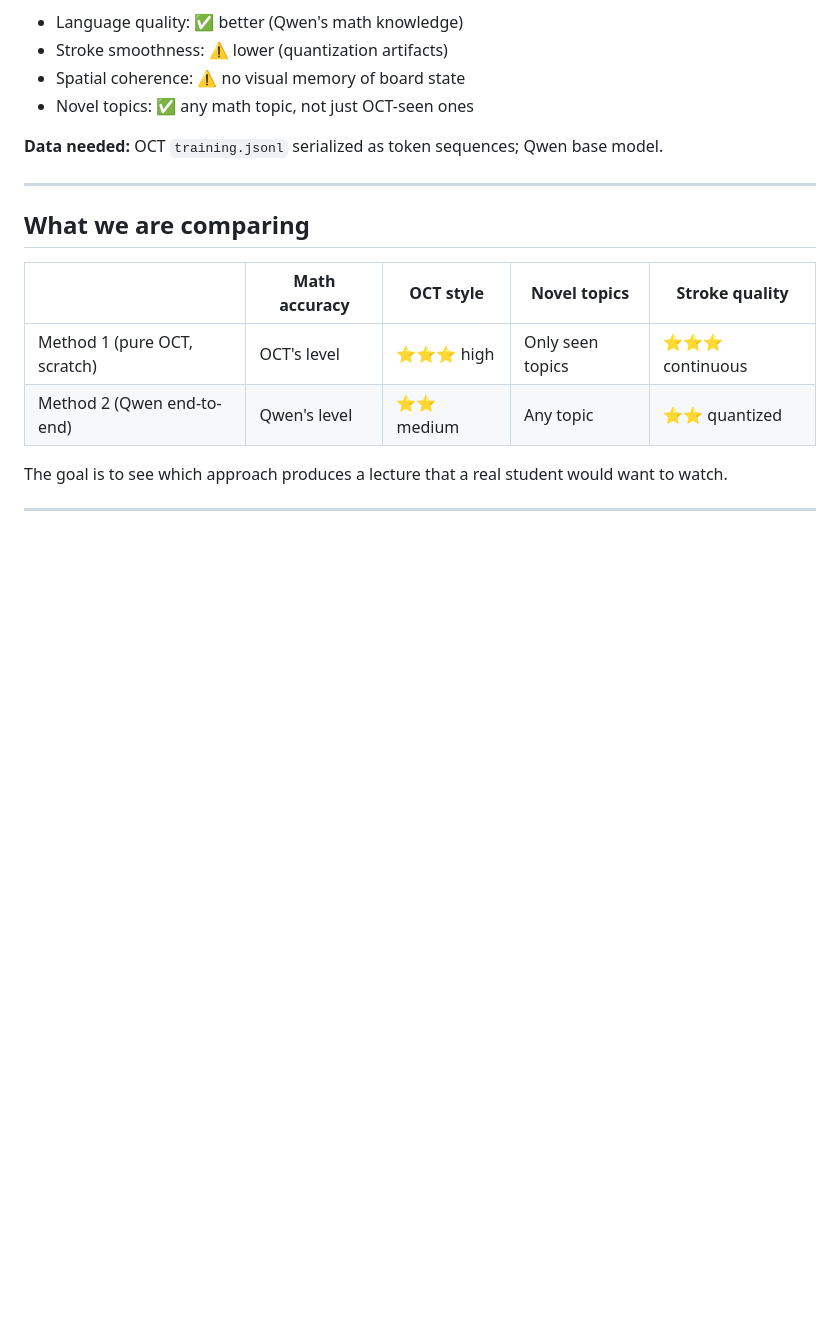
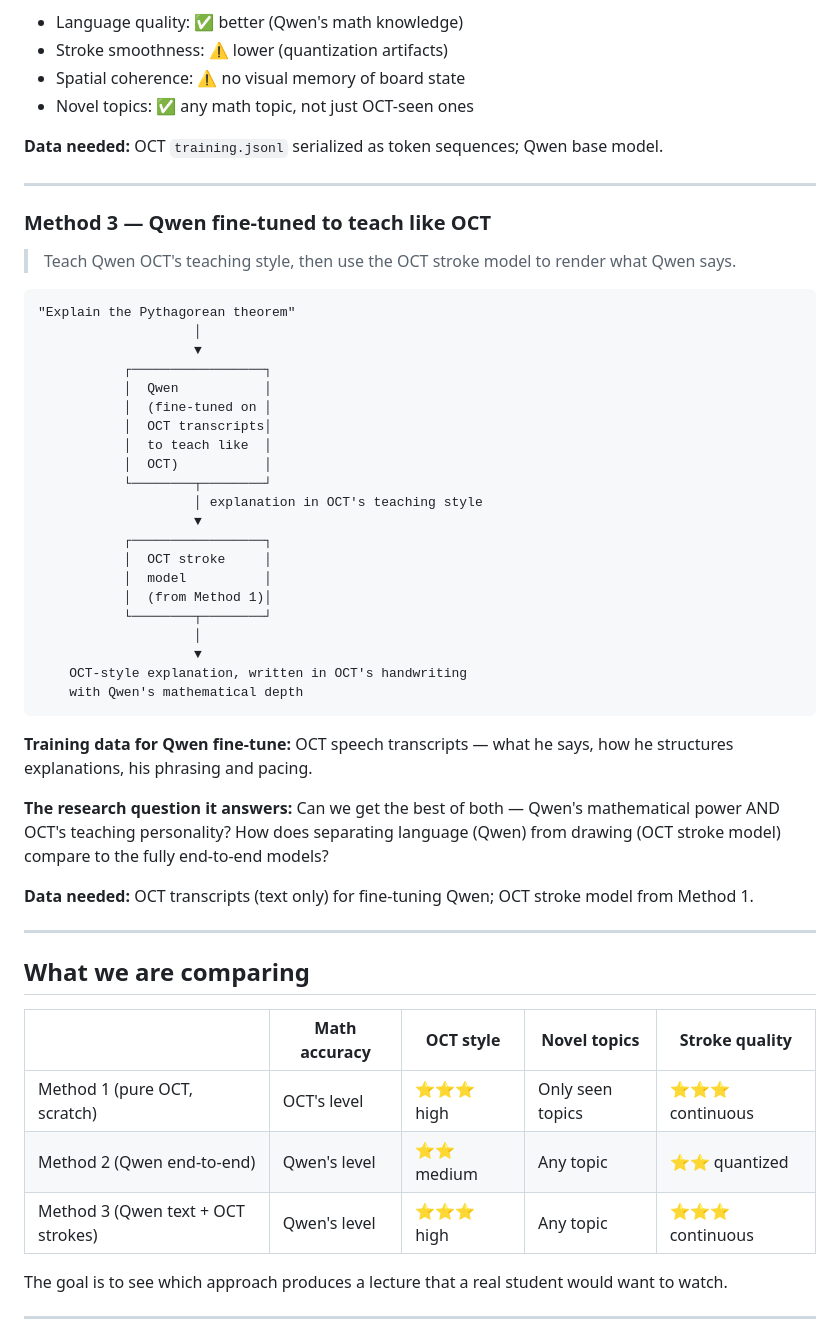
Before and after one commit to Tedd618/chalk-talk, a Markdown page: part-a/docs/PLAN.md, the part around the change. GitHub-like rendering; blank space fills up the shorter version.

Commit message:
plan: restore Method 3 (Qwen fine-tuned + OCT stroke model)
Three methods now:
  1. Pure OCT from scratch — continuous strokes, OCT-only knowledge
  2. Qwen end-to-end — discretized strokes, broad math knowledge
  3. Qwen fine-tuned on transcripts + OCT stroke model — best of both

Co-Authored-By: Claude Sonnet 4.6 <noreply@anthropic.com>

````diff
--- a/part-a/docs/PLAN.md
+++ b/part-a/docs/PLAN.md
@@ -149,12 +149,55 @@ Qwen base model.
 
 ---
 
+### Method 3 — Qwen fine-tuned to teach like OCT
+
+> Teach Qwen OCT's teaching style, then use the OCT stroke model
+> to render what Qwen says.
+
+```
+"Explain the Pythagorean theorem"
+                    │
+                    ▼
+           ┌─────────────────┐
+           │  Qwen           │
+           │  (fine-tuned on │
+           │  OCT transcripts│
+           │  to teach like  │
+           │  OCT)           │
+           └────────┬────────┘
+                    │ explanation in OCT's teaching style
+                    ▼
+           ┌─────────────────┐
+           │  OCT stroke     │
+           │  model          │
+           │  (from Method 1)│
+           └────────┬────────┘
+                    │
+                    ▼
+    OCT-style explanation, written in OCT's handwriting
+    with Qwen's mathematical depth
+```
+
+**Training data for Qwen fine-tune:** OCT speech transcripts — what
+he says, how he structures explanations, his phrasing and pacing.
+
+**The research question it answers:**
+Can we get the best of both — Qwen's mathematical power AND OCT's
+teaching personality? How does separating language (Qwen) from
+drawing (OCT stroke model) compare to the fully end-to-end models?
+
+**Data needed:** OCT transcripts (text only) for fine-tuning Qwen;
+OCT stroke model from Method 1.
+
+---
+
 ## What we are comparing
 
 | | Math accuracy | OCT style | Novel topics | Stroke quality |
 |---|---|---|---|---|
 | Method 1 (pure OCT, scratch) | OCT's level | ⭐⭐⭐ high | Only seen topics | ⭐⭐⭐ continuous |
 | Method 2 (Qwen end-to-end) | Qwen's level | ⭐⭐ medium | Any topic | ⭐⭐ quantized |
+| Method 3 (Qwen text + OCT strokes) | Qwen's level | ⭐⭐⭐ high | Any topic | ⭐⭐⭐ continuous |
 
 The goal is to see which approach produces a lecture that a real
 student would want to watch.
````
